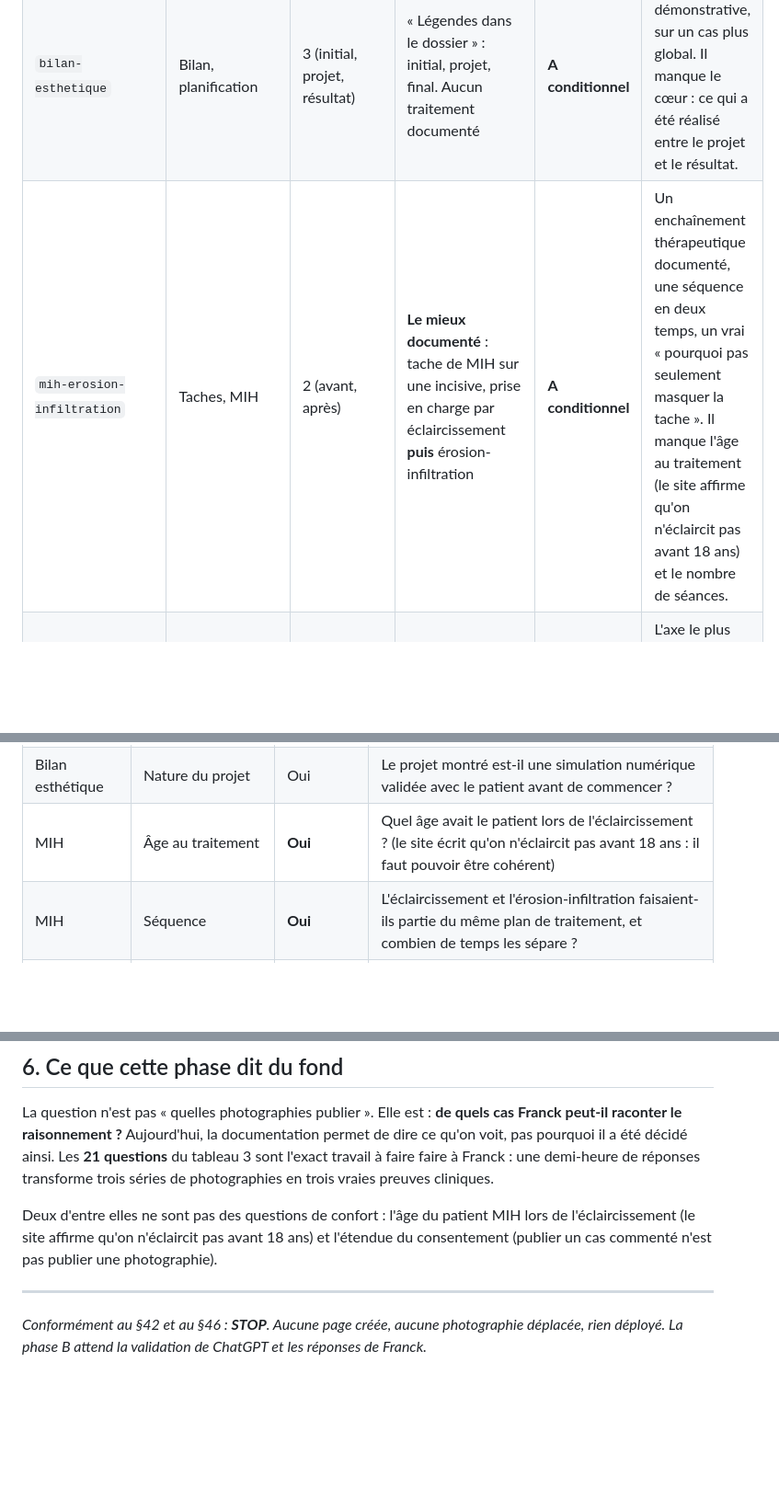
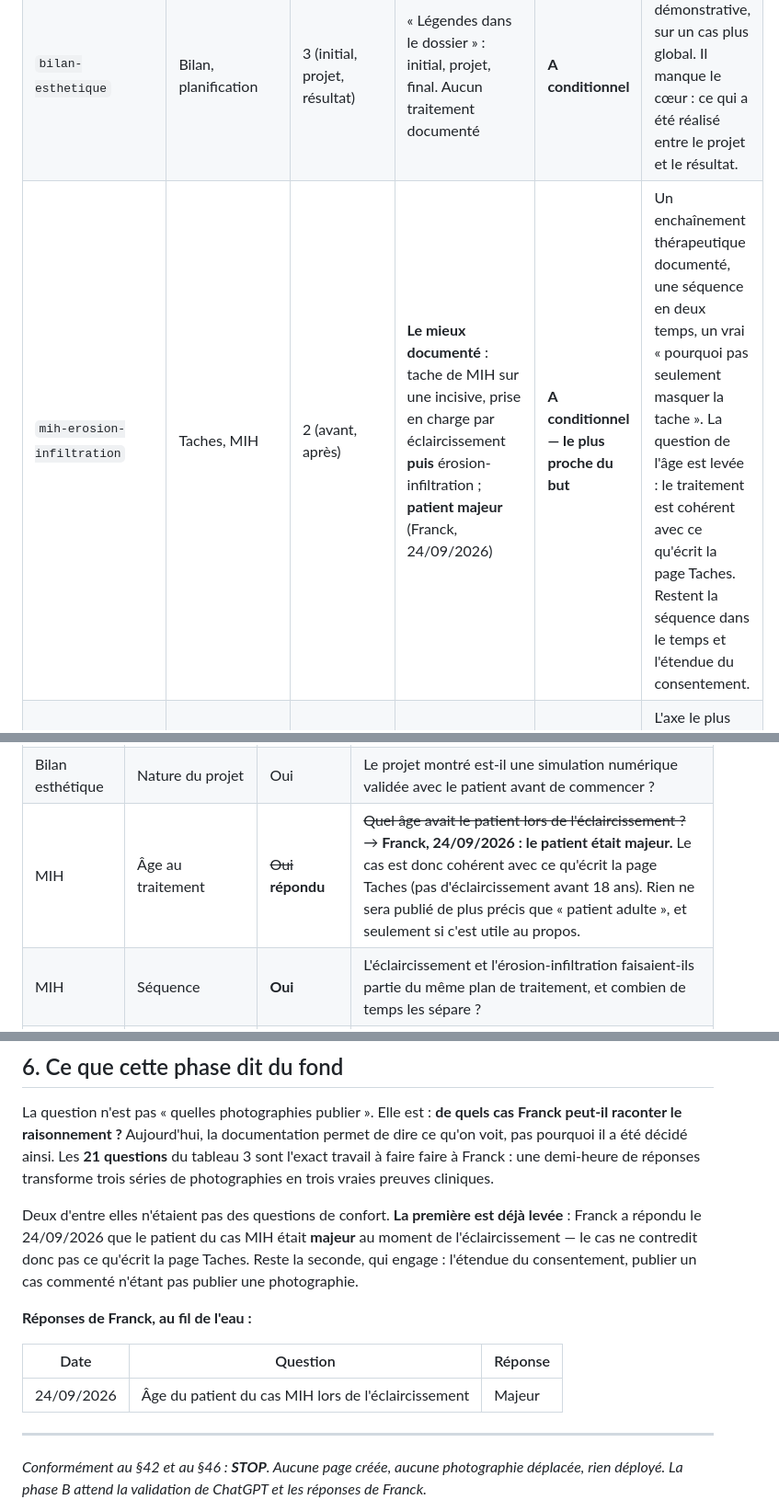
Before and after one commit to drfranckmoyal-cloud/geo, a Markdown page: livrables/point-3-preuve-clinique/RAPPORT-PHASE-A.md, 3 parts joined by grey strips. Shown at 92% size. Rendered like a GitHub page; blank space fills up the shorter version.

Commit message:
Note la réponse de Franck : le patient du cas MIH était majeur
Première des questions bloquantes de la phase A levée : l'éclaircissement de ce
cas ne contredit pas la page Taches, qui écrit qu'on n'éclaircit pas avant
18 ans. Rien ne sera publié de plus précis que « patient adulte ».

Co-Authored-By: Claude Opus 5 <noreply@anthropic.com>

```diff
--- a/livrables/point-3-preuve-clinique/RAPPORT-PHASE-A.md
+++ b/livrables/point-3-preuve-clinique/RAPPORT-PHASE-A.md
@@ -70,7 +70,7 @@ Rappel des niveaux : **A** = raisonnement complet possible (page dédiée envisa
 |---|---|---|---|---|---|
 | `facettes-planification` | Facettes, planification | 3 (initial, projet, résultat) | Séquence documentée par Franck : initial → projet → final. Ni le nombre de dents, ni le matériau, ni la préparation, ni le rôle de l'orthodontie visible sur l'image « Projet » | **A conditionnel** | C'est la meilleure démonstration du raisonnement du site : le projet précède le traitement. Mais en l'état, je ne pourrais écrire que des légendes — pas une analyse. 4 réponses suffisent à le faire passer en A. |
 | `bilan-esthetique` | Bilan, planification | 3 (initial, projet, résultat) | « Légendes dans le dossier » : initial, projet, final. Aucun traitement documenté | **A conditionnel** | Même valeur démonstrative, sur un cas plus global. Il manque le cœur : ce qui a été réalisé entre le projet et le résultat. |
-| `mih-erosion-infiltration` | Taches, MIH | 2 (avant, après) | **Le mieux documenté** : tache de MIH sur une incisive, prise en charge par éclaircissement **puis** érosion-infiltration | **A conditionnel** | Un enchaînement thérapeutique documenté, une séquence en deux temps, un vrai « pourquoi pas seulement masquer la tache ». Il manque l'âge au traitement (le site affirme qu'on n'éclaircit pas avant 18 ans) et le nombre de séances. |
+| `mih-erosion-infiltration` | Taches, MIH | 2 (avant, après) | **Le mieux documenté** : tache de MIH sur une incisive, prise en charge par éclaircissement **puis** érosion-infiltration ; **patient majeur** (Franck, 24/09/2026) | **A conditionnel — le plus proche du but** | Un enchaînement thérapeutique documenté, une séquence en deux temps, un vrai « pourquoi pas seulement masquer la tache ». La question de l'âge est levée : le traitement est cohérent avec ce qu'écrit la page Taches. Restent la séquence dans le temps et l'étendue du consentement. |
 | `rehabilitation-usure` | Usures, réhabilitation | 2 (avant, après) | Avant / après d'une reconstruction. Ni cause de l'usure, ni matériau, ni étendue, ni fonction | **B, A possible** | L'axe le plus différenciant du site (§19). Mais quatre informations manquent, dont le matériau : sans elles, une page serait une coquille. |
 | `composite-six-dents` | Composite | 1 (montage avant/après) | Composite additif sur six dents antérieures | **B** | Situation, traitement et résultat sont clairs ; la réflexion ne l'est pas. Très bien là où il est. |
 | `composite-quatre-dents` | Composite | 1 (montage) | Composite additif sur quatre dents antérieures | **B** | Idem, et trop proche du précédent pour justifier une seconde page (§14). |
@@ -115,7 +115,7 @@ Une ligne = une information réellement nécessaire.
 | Bilan esthétique | Traitement réalisé | **Oui** | Entre le projet et la photographie finale, qu'est-ce qui a été réalisé : éclaircissement, composites, facettes, ou une association ? |
 | Bilan esthétique | Étendue | **Oui** | Combien de dents ont été traitées, et sur une seule arcade ou les deux ? |
 | Bilan esthétique | Nature du projet | Oui | Le projet montré est-il une simulation numérique validée avec le patient avant de commencer ? |
-| MIH | Âge au traitement | **Oui** | Quel âge avait le patient lors de l'éclaircissement ? (le site écrit qu'on n'éclaircit pas avant 18 ans : il faut pouvoir être cohérent) |
+| MIH | Âge au traitement | ~~Oui~~ **répondu** | ~~Quel âge avait le patient lors de l'éclaircissement ?~~ → **Franck, 24/09/2026 : le patient était majeur.** Le cas est donc cohérent avec ce qu'écrit la page Taches (pas d'éclaircissement avant 18 ans). Rien ne sera publié de plus précis que « patient adulte », et seulement si c'est utile au propos. |
 | MIH | Séquence | **Oui** | L'éclaircissement et l'érosion-infiltration faisaient-ils partie du même plan de traitement, et combien de temps les sépare ? |
 | MIH | Nombre de dents | Non | L'infiltration a-t-elle concerné une seule incisive ? |
 | MIH | Pourquoi ce choix | Non | Pourquoi l'infiltration plutôt qu'un composite ou une facette dans cette situation ? |
@@ -168,9 +168,16 @@ pourquoi il a été décidé ainsi. Les **21 questions** du tableau 3 sont l'exa
 faire à Franck : une demi-heure de réponses transforme trois séries de photographies en trois
 vraies preuves cliniques.
 
-Deux d'entre elles ne sont pas des questions de confort : l'âge du patient MIH lors de
-l'éclaircissement (le site affirme qu'on n'éclaircit pas avant 18 ans) et l'étendue du consentement
-(publier un cas commenté n'est pas publier une photographie).
+Deux d'entre elles n'étaient pas des questions de confort. **La première est déjà levée** : Franck
+a répondu le 24/09/2026 que le patient du cas MIH était **majeur** au moment de l'éclaircissement —
+le cas ne contredit donc pas ce qu'écrit la page Taches. Reste la seconde, qui engage : l'étendue
+du consentement, publier un cas commenté n'étant pas publier une photographie.
+
+**Réponses de Franck, au fil de l'eau :**
+
+| Date | Question | Réponse |
+|---|---|---|
+| 24/09/2026 | Âge du patient du cas MIH lors de l'éclaircissement | Majeur |
 
 ---
 
```
Also changed, not shown: PROJET-MAITRE.md (+1 -0 lines).
